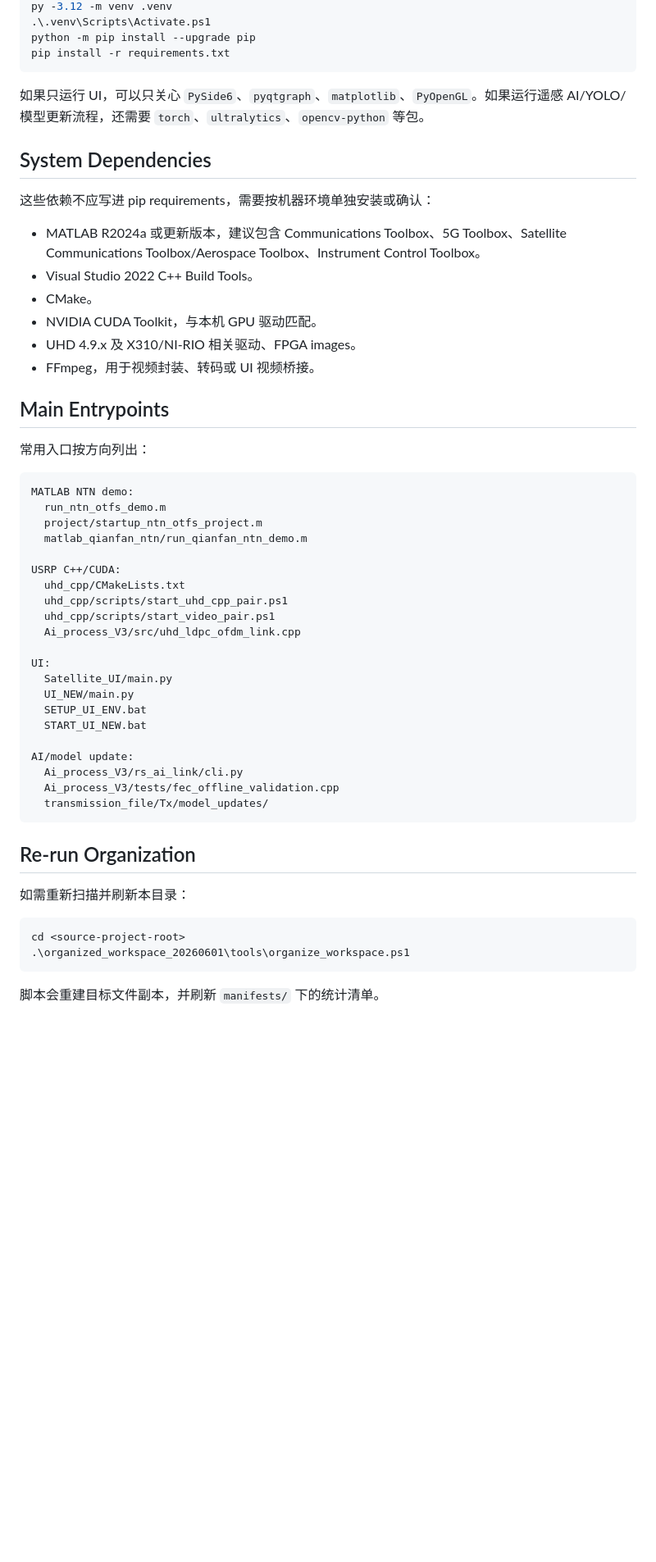
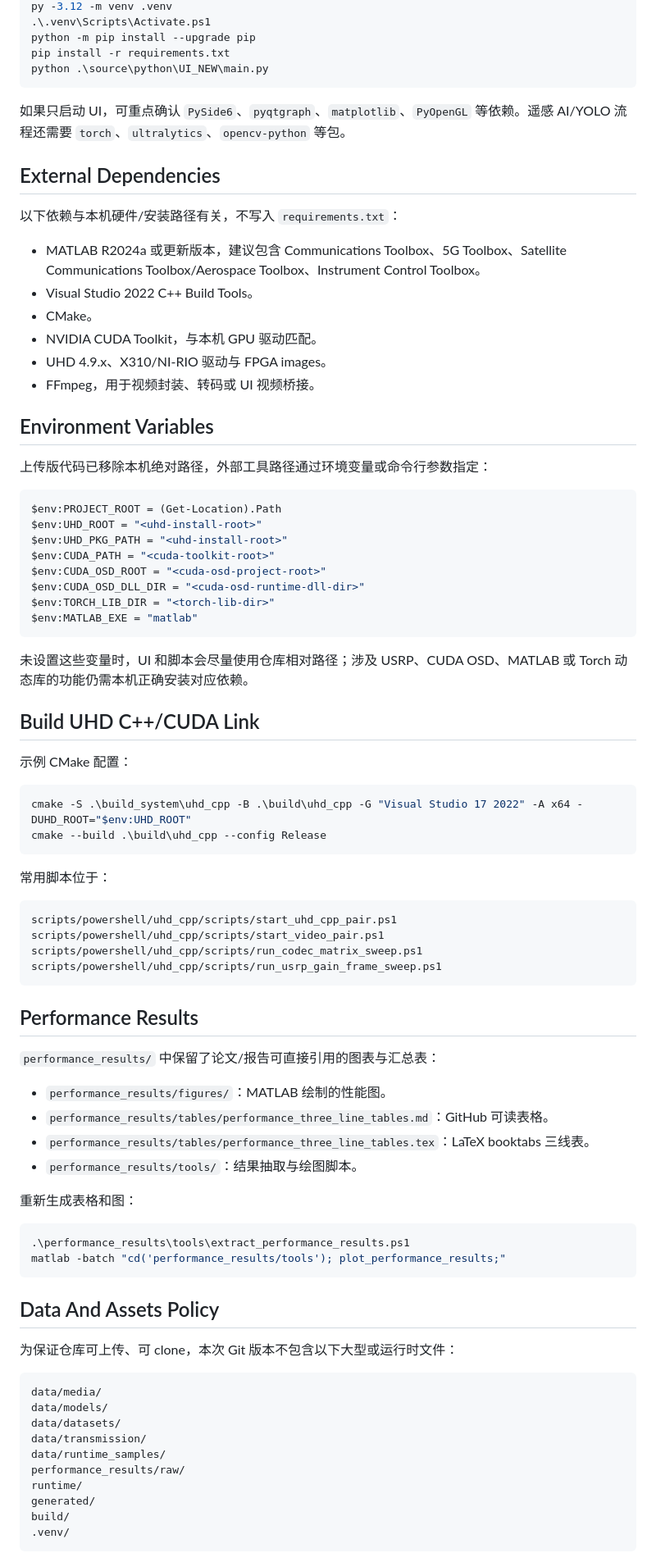
Before and after one commit to ACNT-Lab-SZ/SICC-Baseband-Proto, a Markdown page: README.md, the part around one of its changes. Shown at 82% size. GitHub-like rendering; blank space fills up the shorter version.

Commit message:
Rewrite README for uploaded repository

````diff
--- a/README.md
+++ b/README.md
@@ -74,56 +57,87 @@ py -3.12 -m venv .venv
 .\.venv\Scripts\Activate.ps1
 python -m pip install --upgrade pip
 pip install -r requirements.txt
+python .\source\python\UI_NEW\main.py
 ```
 
-如果只运行 UI，可以只关心 `PySide6`、`pyqtgraph`、`matplotlib`、`PyOpenGL`。如果运行遥感 AI/YOLO/模型更新流程，还需要 `torch`、`ultralytics`、`opencv-python` 等包。
+如果只启动 UI，可重点确认 `PySide6`、`pyqtgraph`、`matplotlib`、`PyOpenGL` 等依赖。遥感 AI/YOLO 流程还需要 `torch`、`ultralytics`、`opencv-python` 等包。
 
-## System Dependencies
+## External Dependencies
 
-这些依赖不应写进 pip requirements，需要按机器环境单独安装或确认：
+以下依赖与本机硬件/安装路径有关，不写入 `requirements.txt`：
 
 - MATLAB R2024a 或更新版本，建议包含 Communications Toolbox、5G Toolbox、Satellite Communications Toolbox/Aerospace Toolbox、Instrument Control Toolbox。
 - Visual Studio 2022 C++ Build Tools。
 - CMake。
 - NVIDIA CUDA Toolkit，与本机 GPU 驱动匹配。
-- UHD 4.9.x 及 X310/NI-RIO 相关驱动、FPGA images。
+- UHD 4.9.x、X310/NI-RIO 驱动与 FPGA images。
 - FFmpeg，用于视频封装、转码或 UI 视频桥接。
 
-## Main Entrypoints
+## Environment Variables
 
-常用入口按方向列出：
+上传版代码已移除本机绝对路径，外部工具路径通过环境变量或命令行参数指定：
+
+```powershell
+$env:PROJECT_ROOT = (Get-Location).Path
+$env:UHD_ROOT = "<uhd-install-root>"
+$env:UHD_PKG_PATH = "<uhd-install-root>"
+$env:CUDA_PATH = "<cuda-toolkit-root>"
+$env:CUDA_OSD_ROOT = "<cuda-osd-project-root>"
+$env:CUDA_OSD_DLL_DIR = "<cuda-osd-runtime-dll-dir>"
+$env:TORCH_LIB_DIR = "<torch-lib-dir>"
+$env:MATLAB_EXE = "matlab"
+```
+
+未设置这些变量时，UI 和脚本会尽量使用仓库相对路径；涉及 USRP、CUDA OSD、MATLAB 或 Torch 动态库的功能仍需本机正确安装对应依赖。
+
+## Build UHD C++/CUDA Link
+
+示例 CMake 配置：
+
+```powershell
+cmake -S .\build_system\uhd_cpp -B .\build\uhd_cpp -G "Visual Studio 17 2022" -A x64 -DUHD_ROOT="$env:UHD_ROOT"
+cmake --build .\build\uhd_cpp --config Release
+```
+
+常用脚本位于：
 
 ```text
-MATLAB NTN demo:
-  run_ntn_otfs_demo.m
-  project/startup_ntn_otfs_project.m
-  matlab_qianfan_ntn/run_qianfan_ntn_demo.m
-
-USRP C++/CUDA:
-  uhd_cpp/CMakeLists.txt
-  uhd_cpp/scripts/start_uhd_cpp_pair.ps1
-  uhd_cpp/scripts/start_video_pair.ps1
-  Ai_process_V3/src/uhd_ldpc_ofdm_link.cpp
-
-UI:
-  Satellite_UI/main.py
-  UI_NEW/main.py
-  SETUP_UI_ENV.bat
-  START_UI_NEW.bat
-
-AI/model update:
-  Ai_process_V3/rs_ai_link/cli.py
-  Ai_process_V3/tests/fec_offline_validation.cpp
-  transmission_file/Tx/model_updates/
+scripts/powershell/uhd_cpp/scripts/start_uhd_cpp_pair.ps1
+scripts/powershell/uhd_cpp/scripts/start_video_pair.ps1
+scripts/powershell/uhd_cpp/scripts/run_codec_matrix_sweep.ps1
+scripts/powershell/uhd_cpp/scripts/run_usrp_gain_frame_sweep.ps1
 ```
 
-## Re-run Organization
+## Performance Results
 
-如需重新扫描并刷新本目录：
+`performance_results/` 中保留了论文/报告可直接引用的图表与汇总表：
+
+- `performance_results/figures/`：MATLAB 绘制的性能图。
+- `performance_results/tables/performance_three_line_tables.md`：GitHub 可读表格。
+- `performance_results/tables/performance_three_line_tables.tex`：LaTeX booktabs 三线表。
+- `performance_results/tools/`：结果抽取与绘图脚本。
+
+重新生成表格和图：
 
 ```powershell
-cd <source-project-root>
-.\organized_workspace_20260601\tools\organize_workspace.ps1
+.\performance_results\tools\extract_performance_results.ps1
+matlab -batch "cd('performance_results/tools'); plot_performance_results;"
 ```
 
-脚本会重建目标文件副本，并刷新 `manifests/` 下的统计清单。
+## Data And Assets Policy
+
+为保证仓库可上传、可 clone，本次 Git 版本不包含以下大型或运行时文件：
+
+```text
+data/media/
+data/models/
+data/datasets/
+data/transmission/
+data/runtime_samples/
+performance_results/raw/
+runtime/
+generated/
+build/
+.venv/
+```
+
````
Also changed, not shown: other parts of README.md (+54 -58 lines).
